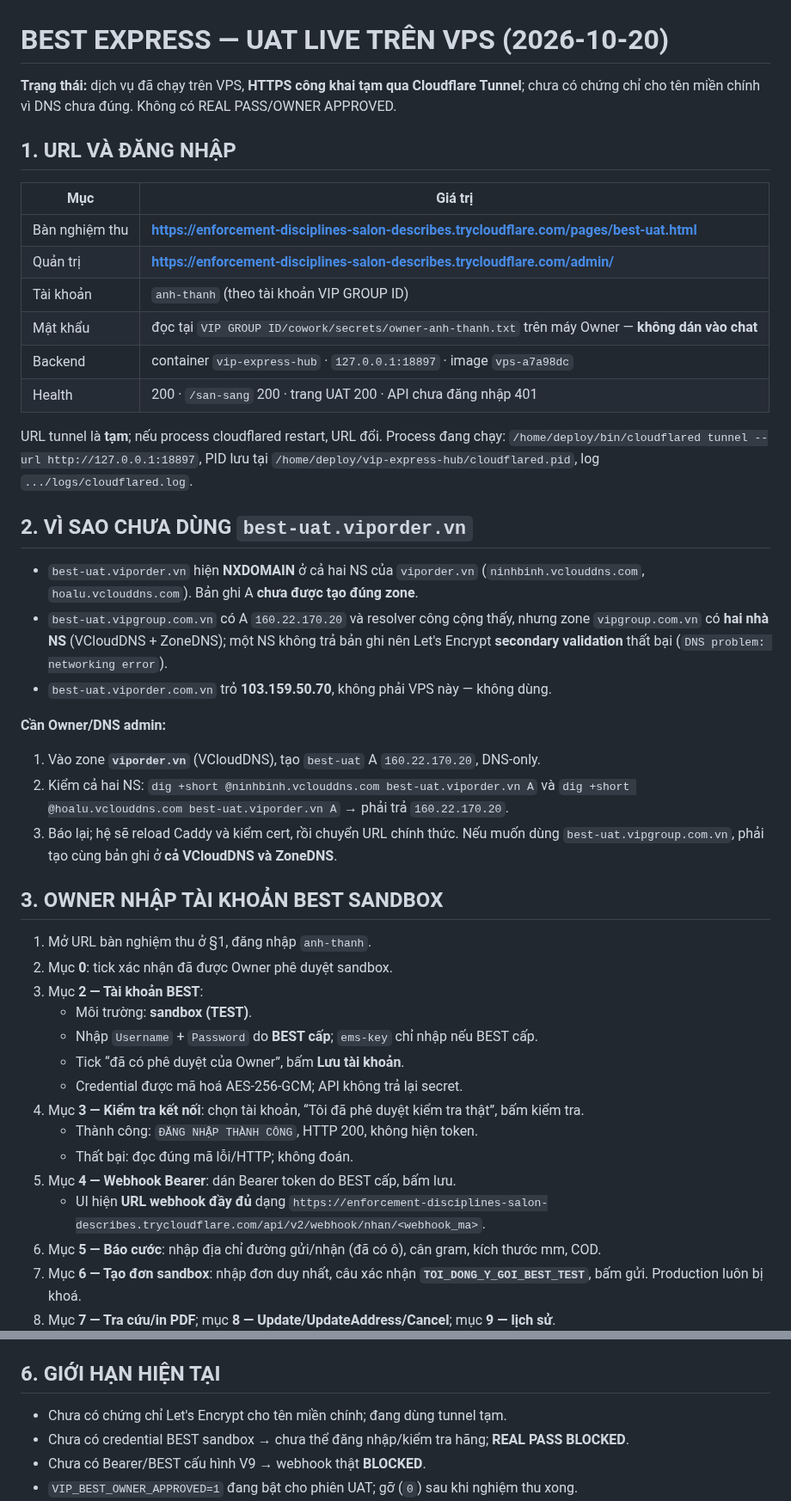
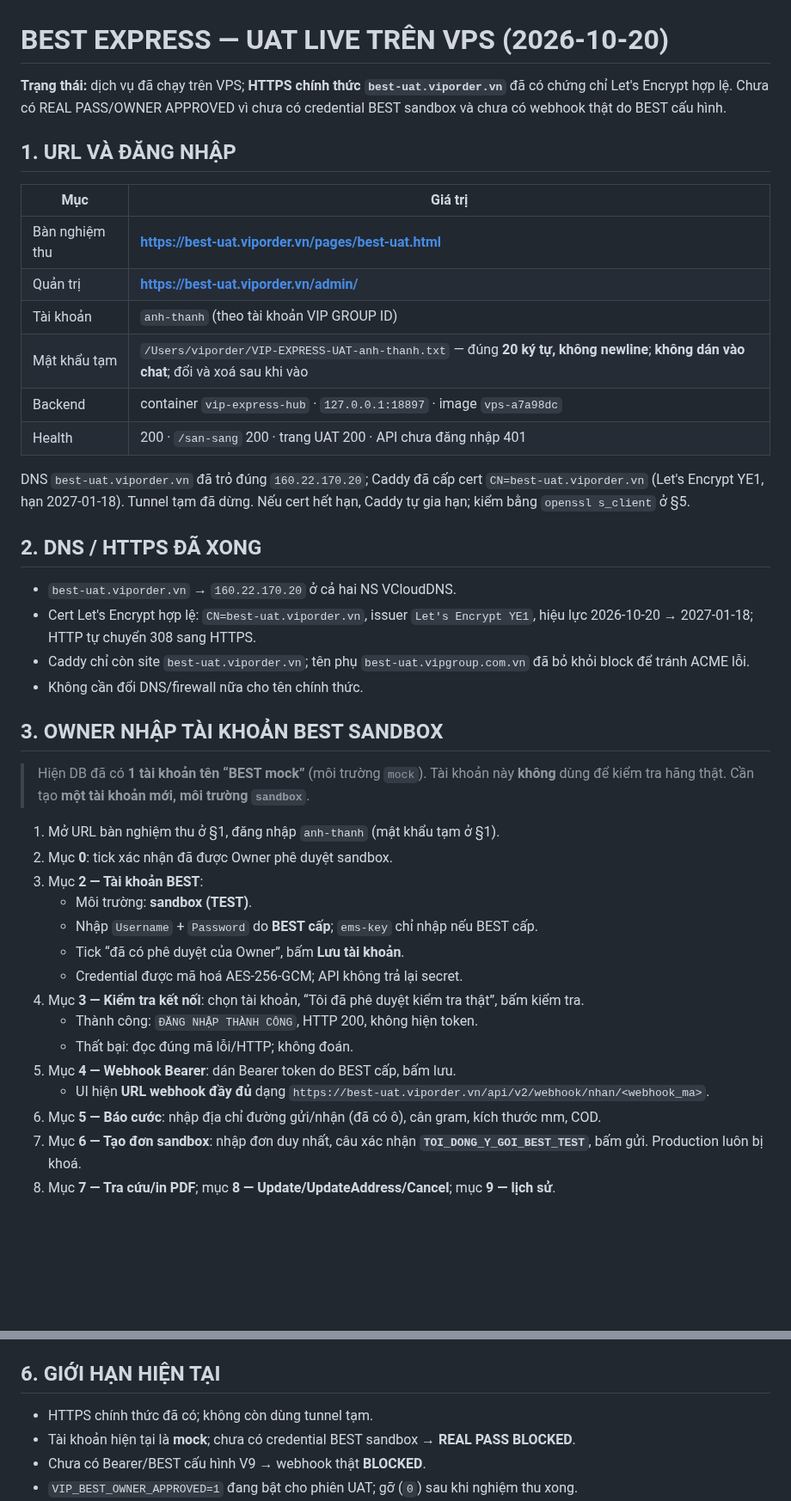
Before and after one commit to thanhbn123/vip-exp-hub, a Markdown page: docs/BEST_EXPRESS_LIVE_UAT.md, 2 parts joined by grey strips. Shown at 86% size. GitHub-like rendering; blank space fills up the shorter version.

Commit message:
VPS: chuyển UAT sang HTTPS chính thức best-uat.viporder.vn

```diff
--- a/docs/BEST_EXPRESS_LIVE_UAT.md
+++ b/docs/BEST_EXPRESS_LIVE_UAT.md
@@ -1,43 +1,39 @@
 # BEST EXPRESS — UAT LIVE TRÊN VPS (2026-10-20)
 
-**Trạng thái:** dịch vụ đã chạy trên VPS, **HTTPS công khai tạm qua Cloudflare Tunnel**;
-chưa có chứng chỉ cho tên miền chính vì DNS chưa đúng. Không có REAL PASS/OWNER APPROVED.
+**Trạng thái:** dịch vụ đã chạy trên VPS; **HTTPS chính thức `best-uat.viporder.vn`** đã có
+chứng chỉ Let's Encrypt hợp lệ. Chưa có REAL PASS/OWNER APPROVED vì chưa có credential BEST
+sandbox và chưa có webhook thật do BEST cấu hình.
 
 ## 1. URL VÀ ĐĂNG NHẬP
 
 | Mục | Giá trị |
 |---|---|
-| Bàn nghiệm thu | **https://enforcement-disciplines-salon-describes.trycloudflare.com/pages/best-uat.html** |
-| Quản trị | **https://enforcement-disciplines-salon-describes.trycloudflare.com/admin/** |
+| Bàn nghiệm thu | **https://best-uat.viporder.vn/pages/best-uat.html** |
+| Quản trị | **https://best-uat.viporder.vn/admin/** |
 | Tài khoản | `anh-thanh` (theo tài khoản VIP GROUP ID) |
-| Mật khẩu | đọc tại `VIP GROUP ID/cowork/secrets/owner-anh-thanh.txt` trên máy Owner — **không dán vào chat** |
+| Mật khẩu tạm | `/Users/viporder/VIP-EXPRESS-UAT-anh-thanh.txt` — đúng **20 ký tự, không newline**; **không dán vào chat**; đổi và xoá sau khi vào |
 | Backend | container `vip-express-hub` · `127.0.0.1:18897` · image `vps-a7a98dc` |
 | Health | 200 · `/san-sang` 200 · trang UAT 200 · API chưa đăng nhập 401 |
 
-URL tunnel là **tạm**; nếu process cloudflared restart, URL đổi. Process đang chạy:
-`/home/deploy/bin/cloudflared tunnel --url http://127.0.0.1:18897`, PID lưu tại
-`/home/deploy/vip-express-hub/cloudflared.pid`, log `.../logs/cloudflared.log`.
+DNS `best-uat.viporder.vn` đã trỏ đúng `160.22.170.20`; Caddy đã cấp cert
+`CN=best-uat.viporder.vn` (Let's Encrypt YE1, hạn 2027-01-18). Tunnel tạm đã dừng.
+Nếu cert hết hạn, Caddy tự gia hạn; kiểm bằng `openssl s_client` ở §5.
 
-## 2. VÌ SAO CHƯA DÙNG `best-uat.viporder.vn`
+## 2. DNS / HTTPS ĐÃ XONG
 
-- `best-uat.viporder.vn` hiện **NXDOMAIN** ở cả hai NS của `viporder.vn`
-  (`ninhbinh.vclouddns.com`, `hoalu.vclouddns.com`). Bản ghi A **chưa được tạo đúng zone**.
-- `best-uat.vipgroup.com.vn` có A `160.22.170.20` và resolver công cộng thấy, nhưng zone
-  `vipgroup.com.vn` có **hai nhà NS** (VCloudDNS + ZoneDNS); một NS không trả bản ghi nên
-  Let's Encrypt **secondary validation** thất bại (`DNS problem: networking error`).
-- `best-uat.viporder.com.vn` trỏ **103.159.50.70**, không phải VPS này — không dùng.
-
-**Cần Owner/DNS admin:**
-1. Vào zone **`viporder.vn`** (VCloudDNS), tạo `best-uat` A `160.22.170.20`, DNS-only.
-2. Kiểm cả hai NS:
-   `dig +short @ninhbinh.vclouddns.com best-uat.viporder.vn A` và
-   `dig +short @hoalu.vclouddns.com best-uat.viporder.vn A` → phải trả `160.22.170.20`.
-3. Báo lại; hệ sẽ reload Caddy và kiểm cert, rồi chuyển URL chính thức.
-Nếu muốn dùng `best-uat.vipgroup.com.vn`, phải tạo cùng bản ghi ở **cả VCloudDNS và ZoneDNS**.
+- `best-uat.viporder.vn` → `160.22.170.20` ở cả hai NS VCloudDNS.
+- Cert Let's Encrypt hợp lệ: `CN=best-uat.viporder.vn`, issuer `Let's Encrypt YE1`,
+  hiệu lực 2026-10-20 → 2027-01-18; HTTP tự chuyển 308 sang HTTPS.
+- Caddy chỉ còn site `best-uat.viporder.vn`; tên phụ `best-uat.vipgroup.com.vn` đã bỏ khỏi block
+  để tránh ACME lỗi.
+- Không cần đổi DNS/firewall nữa cho tên chính thức.
 
 ## 3. OWNER NHẬP TÀI KHOẢN BEST SANDBOX
 
-1. Mở URL bàn nghiệm thu ở §1, đăng nhập `anh-thanh`.
+> Hiện DB đã có **1 tài khoản tên “BEST mock”** (môi trường `mock`). Tài khoản này **không**
+> dùng để kiểm tra hãng thật. Cần tạo **một tài khoản mới, môi trường `sandbox`**.
+
+1. Mở URL bàn nghiệm thu ở §1, đăng nhập `anh-thanh` (mật khẩu tạm ở §1).
 2. Mục **0**: tick xác nhận đã được Owner phê duyệt sandbox.
 3. Mục **2 — Tài khoản BEST**:
    - Môi trường: **sandbox (TEST)**.
@@ -49,7 +45,7 @@ Nếu muốn dùng `best-uat.vipgroup.com.vn`, phải tạo cùng bản ghi ở
    - Thất bại: đọc đúng mã lỗi/HTTP; không đoán.
 5. Mục **4 — Webhook Bearer**: dán Bearer token do BEST cấp, bấm lưu.
    - UI hiện **URL webhook đầy đủ** dạng
-     `https://enforcement-disciplines-salon-describes.trycloudflare.com/api/v2/webhook/nhan/<webhook_ma>`.
+     `https://best-uat.viporder.vn/api/v2/webhook/nhan/<webhook_ma>`.
 6. Mục **5 — Báo cước**: nhập địa chỉ đường gửi/nhận (đã có ô), cân gram, kích thước mm, COD.
 7. Mục **6 — Tạo đơn sandbox**: nhập đơn duy nhất, câu xác nhận **`TOI_DONG_Y_GOI_BEST_TEST`**,
    bấm gửi. Production luôn bị khoá.
@@ -99,8 +95,8 @@ ACK mong đợi: {"Result":1,"Message":""}
 
 ## 6. GIỚI HẠN HIỆN TẠI
 
-- Chưa có chứng chỉ Let's Encrypt cho tên miền chính; đang dùng tunnel tạm.
-- Chưa có credential BEST sandbox → chưa thể đăng nhập/kiểm tra hãng; **REAL PASS BLOCKED**.
+- HTTPS chính thức đã có; không còn dùng tunnel tạm.
+- Tài khoản hiện tại là **mock**; chưa có credential BEST sandbox → **REAL PASS BLOCKED**.
 - Chưa có Bearer/BEST cấu hình V9 → webhook thật **BLOCKED**.
 - `VIP_BEST_OWNER_APPROVED=1` đang bật cho phiên UAT; gỡ (`0`) sau khi nghiệm thu xong.
 - Production writes vẫn bị khoá trong mã; không tạo đơn production.
```
Also changed, not shown: docs/WAVE8_CONTROLLER_REPORT.md (+3 -2 lines).
